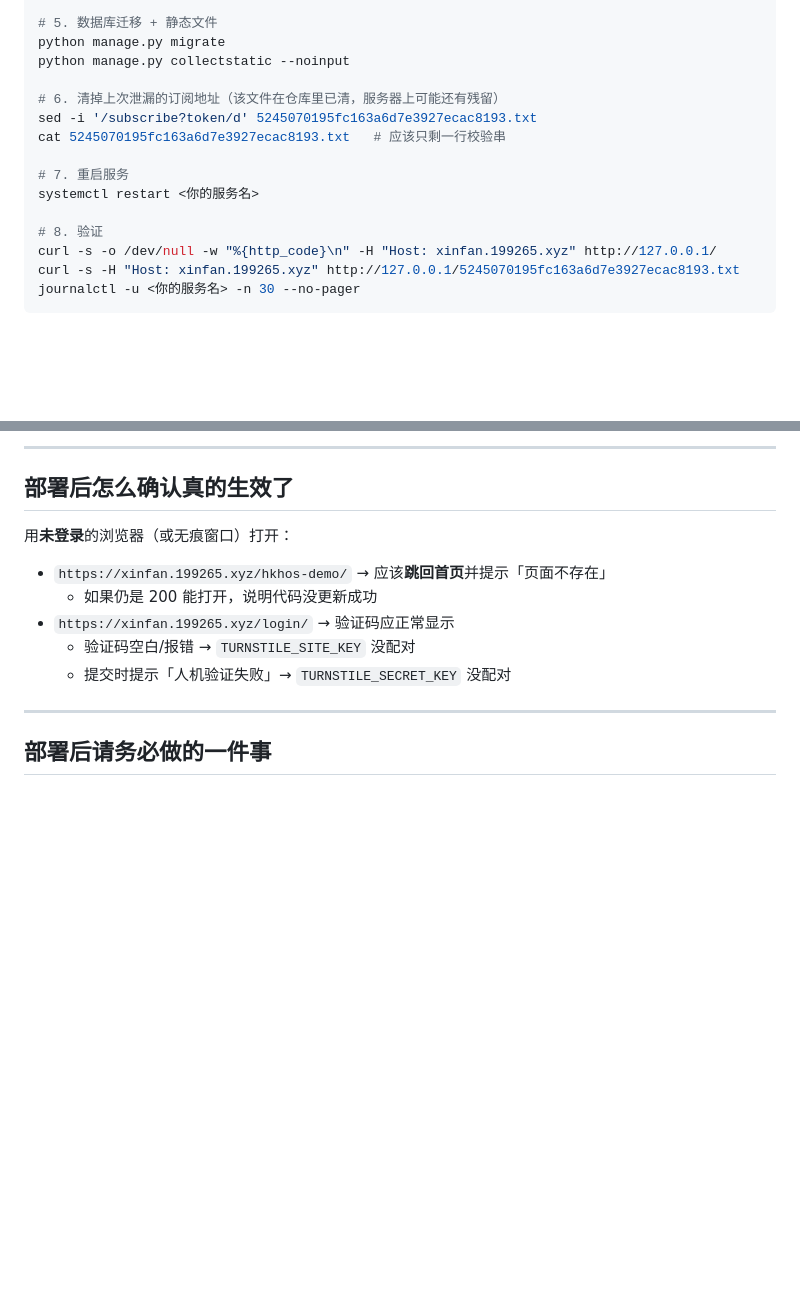
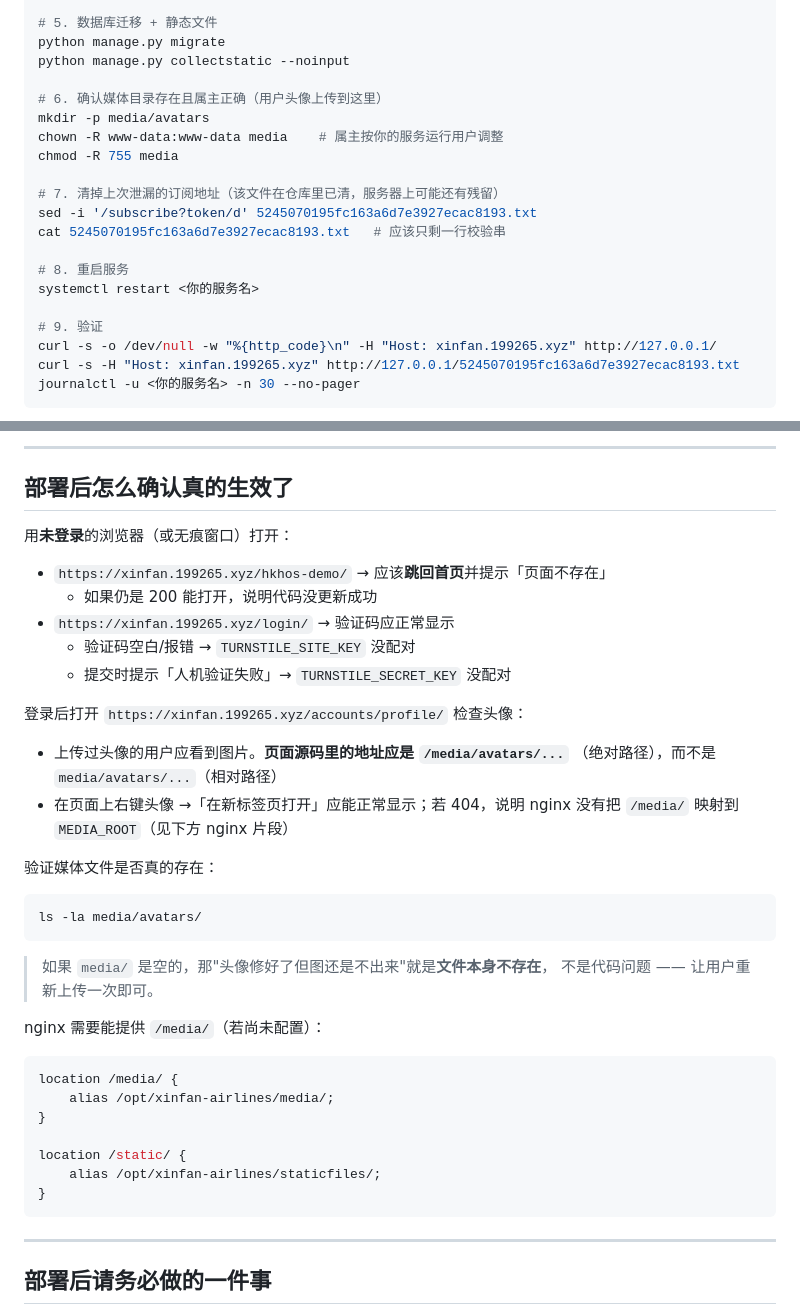
Before and after one commit to hammer-py/xinfan-airlines, a Markdown page: DEPLOY.md, 2 parts joined by grey strips. GitHub-like rendering; blank space fills up the shorter version.

Commit message:
DEPLOY.md: document media directory and nginx /media/ requirements
Verifying the avatar fix on the server showed the media files and the
nginx alias were both already correct, so this records the two checks to
run after deploying and the nginx snippet in case it is missing.

````diff
--- a/DEPLOY.md
+++ b/DEPLOY.md
@@ -56,14 +56,19 @@ python manage.py check
 python manage.py migrate
 python manage.py collectstatic --noinput
 
-# 6. 清掉上次泄漏的订阅地址（该文件在仓库里已清，服务器上可能还有残留）
+# 6. 确认媒体目录存在且属主正确（用户头像上传到这里）
+mkdir -p media/avatars
+chown -R www-data:www-data media    # 属主按你的服务运行用户调整
+chmod -R 755 media
+
+# 7. 清掉上次泄漏的订阅地址（该文件在仓库里已清，服务器上可能还有残留）
 sed -i '/subscribe?token/d' 5245070195fc163a6d7e3927ecac8193.txt
 cat 5245070195fc163a6d7e3927ecac8193.txt   # 应该只剩一行校验串
 
-# 7. 重启服务
+# 8. 重启服务
 systemctl restart <你的服务名>
 
-# 8. 验证
+# 9. 验证
 curl -s -o /dev/null -w "%{http_code}\n" -H "Host: xinfan.199265.xyz" http://127.0.0.1/
 curl -s -H "Host: xinfan.199265.xyz" http://127.0.0.1/5245070195fc163a6d7e3927ecac8193.txt
 journalctl -u <你的服务名> -n 30 --no-pager
@@ -80,6 +85,34 @@ journalctl -u <你的服务名> -n 30 --no-pager
 - `https://xinfan.199265.xyz/login/` → 验证码应正常显示
   - 验证码空白/报错 → `TURNSTILE_SITE_KEY` 没配对
   - 提交时提示「人机验证失败」→ `TURNSTILE_SECRET_KEY` 没配对
+
+登录后打开 `https://xinfan.199265.xyz/accounts/profile/` 检查头像：
+
+- 上传过头像的用户应看到图片。**页面源码里的地址应是 `/media/avatars/...`**
+  （绝对路径），而不是 `media/avatars/...`（相对路径）
+- 在页面上右键头像 →「在新标签页打开」应能正常显示；若 404，说明
+  nginx 没有把 `/media/` 映射到 `MEDIA_ROOT`（见下方 nginx 片段）
+
+验证媒体文件是否真的存在：
+
+```bash
+ls -la media/avatars/
+```
+
+> 如果 `media/` 是空的，那"头像修好了但图还是不出来"就是**文件本身不存在**，
+> 不是代码问题 —— 让用户重新上传一次即可。
+
+nginx 需要能提供 `/media/`（若尚未配置）：
+
+```nginx
+location /media/ {
+    alias /opt/xinfan-airlines/media/;
+}
+
+location /static/ {
+    alias /opt/xinfan-airlines/staticfiles/;
+}
+```
 
 ---
 
````
